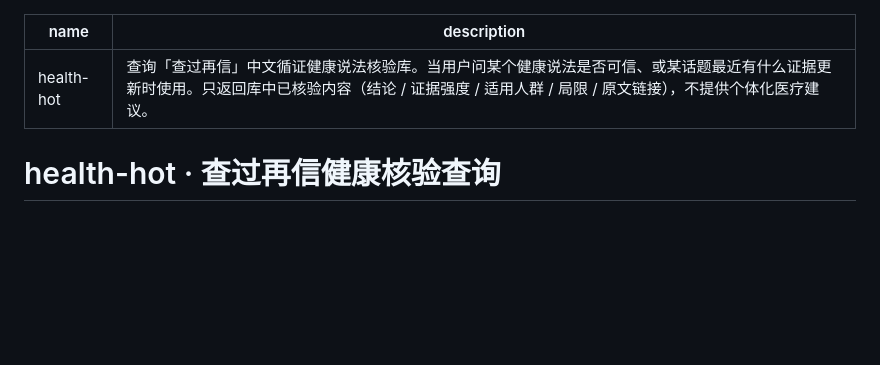
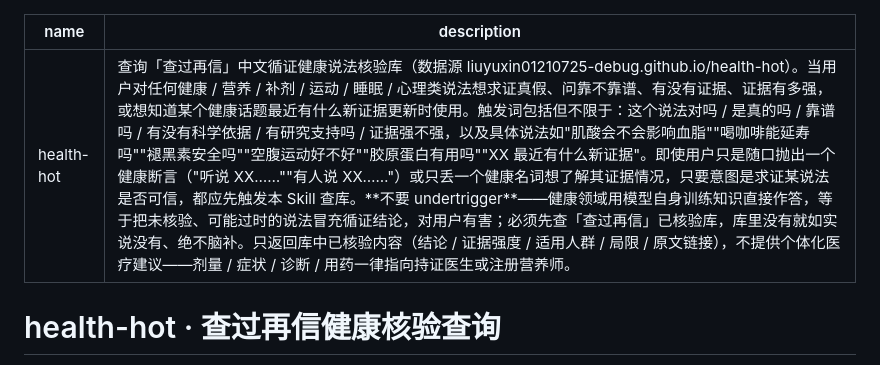
Before and after one commit to liuyuxin01210725-debug/health-hot, a Markdown page: docs/skill/SKILL.md, the part around the change. GitHub-like rendering; blank space fills up the shorter version.

Commit message:
fix: 扩写 health-hot Skill description（补触发词 + 反 undertrigger），避免健康问题不查库直接用模型知识脑补
Co-Authored-By: Claude Opus 4.8 <noreply@anthropic.com>

```diff
--- a/docs/skill/SKILL.md
+++ b/docs/skill/SKILL.md
@@ -1,6 +1,6 @@
 ---
 name: health-hot
-description: 查询「查过再信」中文循证健康说法核验库。当用户问某个健康说法是否可信、或某话题最近有什么证据更新时使用。只返回库中已核验内容（结论 / 证据强度 / 适用人群 / 局限 / 原文链接），不提供个体化医疗建议。
+description: 查询「查过再信」中文循证健康说法核验库（数据源 liuyuxin01210725-debug.github.io/health-hot）。当用户对任何健康 / 营养 / 补剂 / 运动 / 睡眠 / 心理类说法想求证真假、问靠不靠谱、有没有证据、证据有多强，或想知道某个健康话题最近有什么新证据更新时使用。触发词包括但不限于：这个说法对吗 / 是真的吗 / 靠谱吗 / 有没有科学依据 / 有研究支持吗 / 证据强不强，以及具体说法如"肌酸会不会影响血脂""喝咖啡能延寿吗""褪黑素安全吗""空腹运动好不好""胶原蛋白有用吗""XX 最近有什么新证据"。即使用户只是随口抛出一个健康断言（"听说 XX……""有人说 XX……"）或只丢一个健康名词想了解其证据情况，只要意图是求证某说法是否可信，都应先触发本 Skill 查库。**不要 undertrigger**——健康领域用模型自身训练知识直接作答，等于把未核验、可能过时的说法冒充循证结论，对用户有害；必须先查「查过再信」已核验库，库里没有就如实说没有、绝不脑补。只返回库中已核验内容（结论 / 证据强度 / 适用人群 / 局限 / 原文链接），不提供个体化医疗建议——剂量 / 症状 / 诊断 / 用药一律指向持证医生或注册营养师。
 ---
 
 # health-hot · 查过再信健康核验查询
```
Also changed, not shown: skill/SKILL.md (+1 -1 lines).
